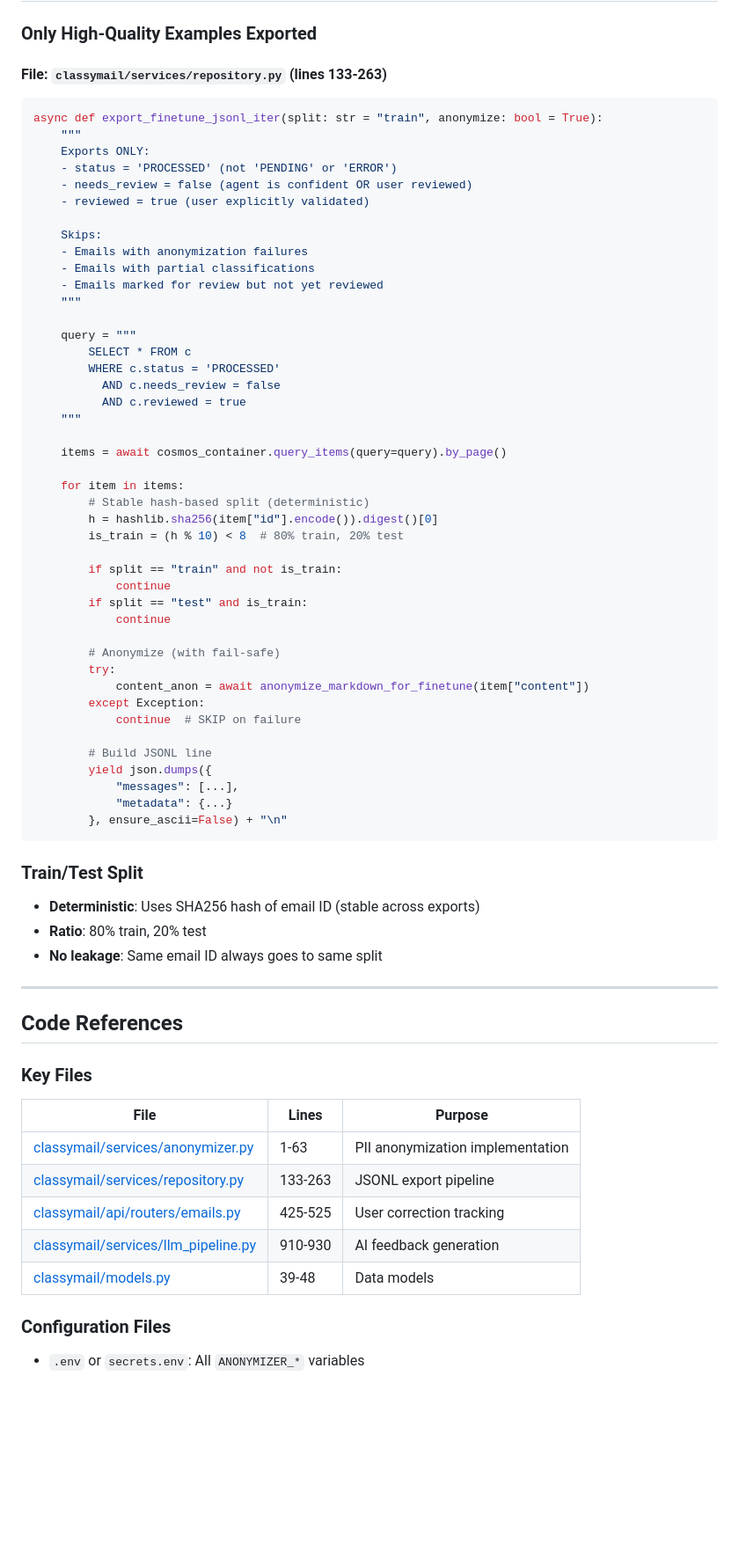
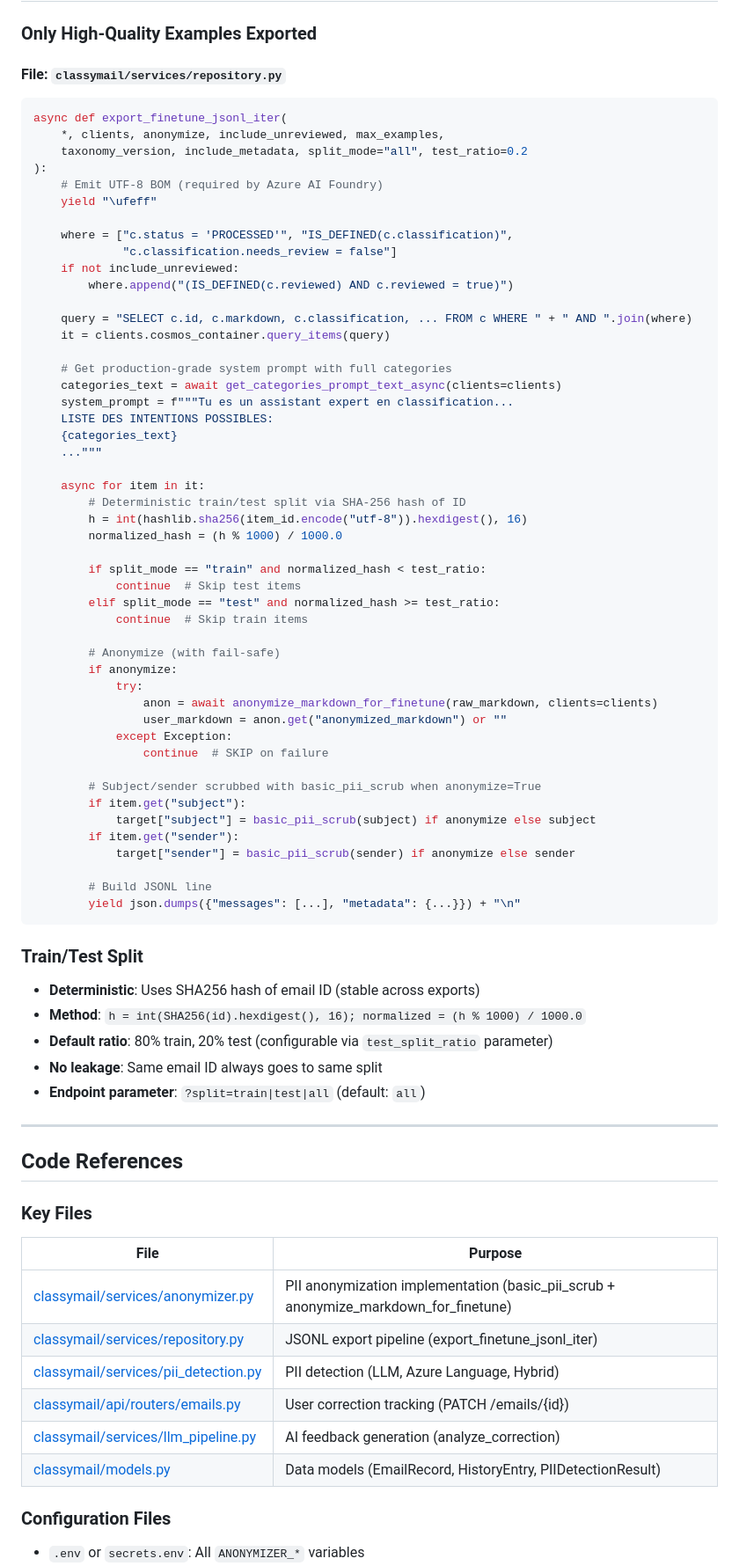
Before and after one commit to olivMertens/ClassyMail, a Markdown page: docs/PII_ANONYMIZATION_AND_USER_CORRECTIONS.md, the part around one of its changes. Shown at 88% size. GitHub-like rendering; blank space fills up the shorter version.

````diff
--- a/docs/PII_ANONYMIZATION_AND_USER_CORRECTIONS.md
+++ b/docs/PII_ANONYMIZATION_AND_USER_CORRECTIONS.md
@@ -604,59 +615,66 @@ wc -l < train.jsonl
 
 ### Only High-Quality Examples Exported
 
-#### File: `classymail/services/repository.py` (lines 133-263)
+#### File: `classymail/services/repository.py`
 
 ```python
-async def export_finetune_jsonl_iter(split: str = "train", anonymize: bool = True):
-    """
-    Exports ONLY:
-    - status = 'PROCESSED' (not 'PENDING' or 'ERROR')
-    - needs_review = false (agent is confident OR user reviewed)
-    - reviewed = true (user explicitly validated)
+async def export_finetune_jsonl_iter(
+    *, clients, anonymize, include_unreviewed, max_examples,
+    taxonomy_version, include_metadata, split_mode="all", test_ratio=0.2
+):
+    # Emit UTF-8 BOM (required by Azure AI Foundry)
+    yield "\ufeff"
 
-    Skips:
-    - Emails with anonymization failures
-    - Emails with partial classifications
-    - Emails marked for review but not yet reviewed
-    """
+    where = ["c.status = 'PROCESSED'", "IS_DEFINED(c.classification)",
+             "c.classification.needs_review = false"]
+    if not include_unreviewed:
+        where.append("(IS_DEFINED(c.reviewed) AND c.reviewed = true)")
 
-    query = """
-        SELECT * FROM c
-        WHERE c.status = 'PROCESSED'
-          AND c.needs_review = false
-          AND c.reviewed = true
-    """
+    query = "SELECT c.id, c.markdown, c.classification, ... FROM c WHERE " + " AND ".join(where)
+    it = clients.cosmos_container.query_items(query)
 
-    items = await cosmos_container.query_items(query=query).by_page()
+    # Get production-grade system prompt with full categories
+    categories_text = await get_categories_prompt_text_async(clients=clients)
+    system_prompt = f"""Tu es un assistant expert en classification...
+    LISTE DES INTENTIONS POSSIBLES:
+    {categories_text}
+    ..."""
 
-    for item in items:
-        # Stable hash-based split (deterministic)
-        h = hashlib.sha256(item["id"].encode()).digest()[0]
-        is_train = (h % 10) < 8  # 80% train, 20% test
+    async for item in it:
+        # Deterministic train/test split via SHA-256 hash of ID
+        h = int(hashlib.sha256(item_id.encode("utf-8")).hexdigest(), 16)
+        normalized_hash = (h % 1000) / 1000.0
 
-        if split == "train" and not is_train:
-            continue
-        if split == "test" and is_train:
-            continue
+        if split_mode == "train" and normalized_hash < test_ratio:
+            continue  # Skip test items
+        elif split_mode == "test" and normalized_hash >= test_ratio:
+            continue  # Skip train items
 
         # Anonymize (with fail-safe)
-        try:
-            content_anon = await anonymize_markdown_for_finetune(item["content"])
-        except Exception:
-            continue  # SKIP on failure
+        if anonymize:
+            try:
+                anon = await anonymize_markdown_for_finetune(raw_markdown, clients=clients)
+                user_markdown = anon.get("anonymized_markdown") or ""
+            except Exception:
+                continue  # SKIP on failure
+
+        # Subject/sender scrubbed with basic_pii_scrub when anonymize=True
+        if item.get("subject"):
+            target["subject"] = basic_pii_scrub(subject) if anonymize else subject
+        if item.get("sender"):
+            target["sender"] = basic_pii_scrub(sender) if anonymize else sender
 
         # Build JSONL line
-        yield json.dumps({
-            "messages": [...],
-            "metadata": {...}
-        }, ensure_ascii=False) + "\n"
+        yield json.dumps({"messages": [...], "metadata": {...}}) + "\n"
 ```
 
 ### Train/Test Split
 
 - **Deterministic**: Uses SHA256 hash of email ID (stable across exports)
-- **Ratio**: 80% train, 20% test
+- **Method**: `h = int(SHA256(id).hexdigest(), 16); normalized = (h % 1000) / 1000.0`
+- **Default ratio**: 80% train, 20% test (configurable via `test_split_ratio` parameter)
 - **No leakage**: Same email ID always goes to same split
+- **Endpoint parameter**: `?split=train|test|all` (default: `all`)
 
 ---
 
@@ -664,13 +682,14 @@ async def export_finetune_jsonl_iter(split: str = "train", anonymize: bool = Tru
 
 ### Key Files
 
-| File | Lines | Purpose |
-|------|-------|---------|
-| [classymail/services/anonymizer.py](../classymail/services/anonymizer.py) | 1-63 | PII anonymization implementation |
-| [classymail/services/repository.py](../classymail/services/repository.py#L133-L263) | 133-263 | JSONL export pipeline |
-| [classymail/api/routers/emails.py](../classymail/api/routers/emails.py#L425-L525) | 425-525 | User correction tracking |
-| [classymail/services/llm_pipeline.py](../classymail/services/llm_pipeline.py#L910-L930) | 910-930 | AI feedback generation |
-| [classymail/models.py](../classymail/models.py#L39-L48) | 39-48 | Data models |
+| File | Purpose |
+|------|---------|
+| [classymail/services/anonymizer.py](../classymail/services/anonymizer.py) | PII anonymization implementation (basic_pii_scrub + anonymize_markdown_for_finetune) |
+| [classymail/services/repository.py](../classymail/services/repository.py) | JSONL export pipeline (export_finetune_jsonl_iter) |
+| [classymail/services/pii_detection.py](../classymail/services/pii_detection.py) | PII detection (LLM, Azure Language, Hybrid) |
+| [classymail/api/routers/emails.py](../classymail/api/routers/emails.py) | User correction tracking (PATCH /emails/{id}) |
+| [classymail/services/llm_pipeline.py](../classymail/services/llm_pipeline.py) | AI feedback generation (analyze_correction) |
+| [classymail/models.py](../classymail/models.py) | Data models (EmailRecord, HistoryEntry, PIIDetectionResult) |
 
 ### Configuration Files
 
````
Also changed, not shown: other parts of docs/PII_ANONYMIZATION_AND_USER_CORRECTIONS.md (+125 -112 lines), docs/FINE_TUNING_DATA.md (+42 -65 lines).
